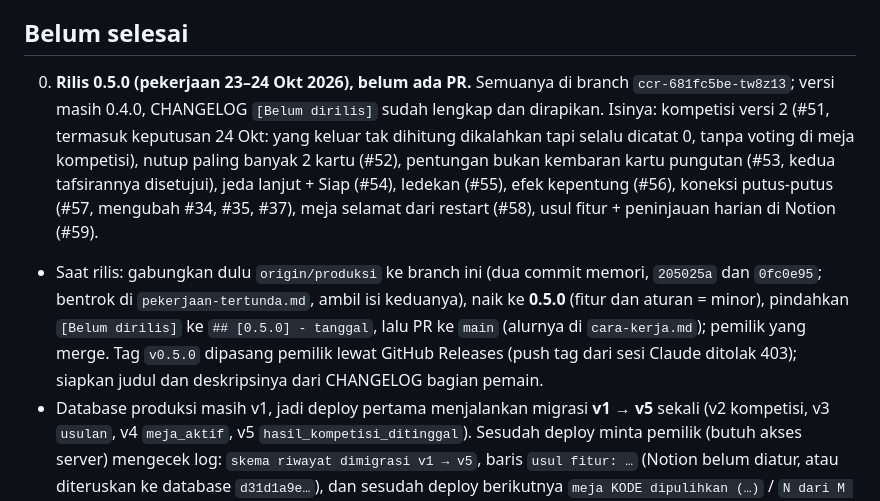
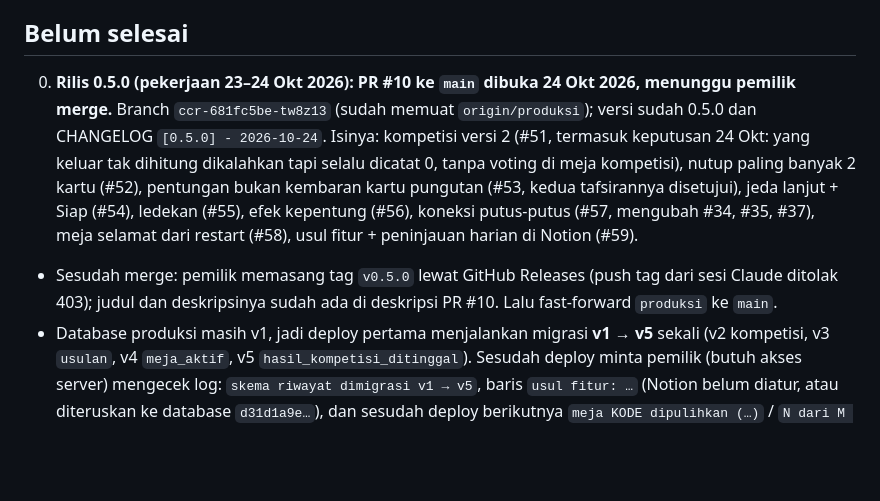
Before and after one commit to erzawansyah/remi-kampung-madya, a Markdown page: .claude/memory/pekerjaan-tertunda.md, the part around the change. GitHub-like rendering; blank space fills up the shorter version.

Commit message:
Record PR #10 for release 0.5.0 in the project memory
Co-Authored-By: Claude Opus 5.5 <noreply@anthropic.com>
Claude-Session: https://claude.ai/code/session_014N1QGBqdDG3o4vv6UZrM8T

```diff
--- a/.claude/memory/pekerjaan-tertunda.md
+++ b/.claude/memory/pekerjaan-tertunda.md
@@ -17,8 +17,8 @@ Batch 14 Okt 2026 (level warga kedai Jago dan Suhu, 12 nama warga kedai baru, bu
 
 ## Belum selesai
 
-00. **Rilis 0.5.0 (pekerjaan 23–24 Okt 2026), belum ada PR.** Semuanya di branch `ccr-681fc5be-tw8z13`; versi masih 0.4.0, CHANGELOG `[Belum dirilis]` sudah lengkap dan dirapikan. Isinya: kompetisi versi 2 (#51, termasuk keputusan 24 Okt: yang keluar tak dihitung dikalahkan tapi selalu dicatat 0, tanpa voting di meja kompetisi), nutup paling banyak 2 kartu (#52), pentungan bukan kembaran kartu pungutan (#53, kedua tafsirannya disetujui), jeda lanjut + Siap (#54), ledekan (#55), efek kepentung (#56), koneksi putus-putus (#57, mengubah #34, #35, #37), meja selamat dari restart (#58), usul fitur + peninjauan harian di Notion (#59).
-   - Saat rilis: gabungkan dulu `origin/produksi` ke branch ini (dua commit memori, `205025a` dan `0fc0e95`; bentrok di `pekerjaan-tertunda.md`, ambil isi keduanya), naik ke **0.5.0** (fitur dan aturan = minor), pindahkan `[Belum dirilis]` ke `## [0.5.0] - tanggal`, lalu PR ke `main` (alurnya di `cara-kerja.md`); pemilik yang merge. Tag `v0.5.0` dipasang pemilik lewat GitHub Releases (push tag dari sesi Claude ditolak 403); siapkan judul dan deskripsinya dari CHANGELOG bagian pemain.
+00. **Rilis 0.5.0 (pekerjaan 23–24 Okt 2026): PR #10 ke `main` dibuka 24 Okt 2026, menunggu pemilik merge.** Branch `ccr-681fc5be-tw8z13` (sudah memuat `origin/produksi`); versi sudah 0.5.0 dan CHANGELOG `[0.5.0] - 2026-10-24`. Isinya: kompetisi versi 2 (#51, termasuk keputusan 24 Okt: yang keluar tak dihitung dikalahkan tapi selalu dicatat 0, tanpa voting di meja kompetisi), nutup paling banyak 2 kartu (#52), pentungan bukan kembaran kartu pungutan (#53, kedua tafsirannya disetujui), jeda lanjut + Siap (#54), ledekan (#55), efek kepentung (#56), koneksi putus-putus (#57, mengubah #34, #35, #37), meja selamat dari restart (#58), usul fitur + peninjauan harian di Notion (#59).
+   - Sesudah merge: pemilik memasang tag `v0.5.0` lewat GitHub Releases (push tag dari sesi Claude ditolak 403); judul dan deskripsinya sudah ada di deskripsi PR #10. Lalu fast-forward `produksi` ke `main`.
    - Database produksi masih v1, jadi deploy pertama menjalankan migrasi **v1 → v5** sekali (v2 kompetisi, v3 `usulan`, v4 `meja_aktif`, v5 `hasil_kompetisi_ditinggal`). Sesudah deploy minta pemilik (butuh akses server) mengecek log: `skema riwayat dimigrasi v1 → v5`, baris `usul fitur: …` (Notion belum diatur, atau diteruskan ke database `d31d1a9e…`), dan sesudah deploy berikutnya `meja KODE dipulihkan (…)` / `N dari M meja tersimpan dipulihkan`. Dari luar: `/healthz` = `"versi":"0.5.0"` (dengan `HEALTHZ_DETAIL` ada `mejaMain`), `/api/peringkat` masih array, dan respons handshake WebSocket di tab Network memuat `permessage-deflate` (Caddy meneruskan `Sec-WebSocket-Extensions`). Cadangan `VACUUM INTO` sebelum deploy dianjurkan; sesudah v4 database (dan cadangannya) memuat token pemain, jadi simpan di tempat privat.
    - Tafsiran kecil pengembang di #51 dan #54–#59 cukup dikabarkan bersama PR (ringkas, bukan daftar panjang); yang masih menunggu konfirmasi hanya #43 dan kelompok berubah-ubah #47 (butir 3).
 01. **Kabarkan ke pemilik: sisa celah kompetisi** (`docs/keputusan-pemilik.md` #51, "Sisa celah"), dengan rekomendasi singkat:
```
